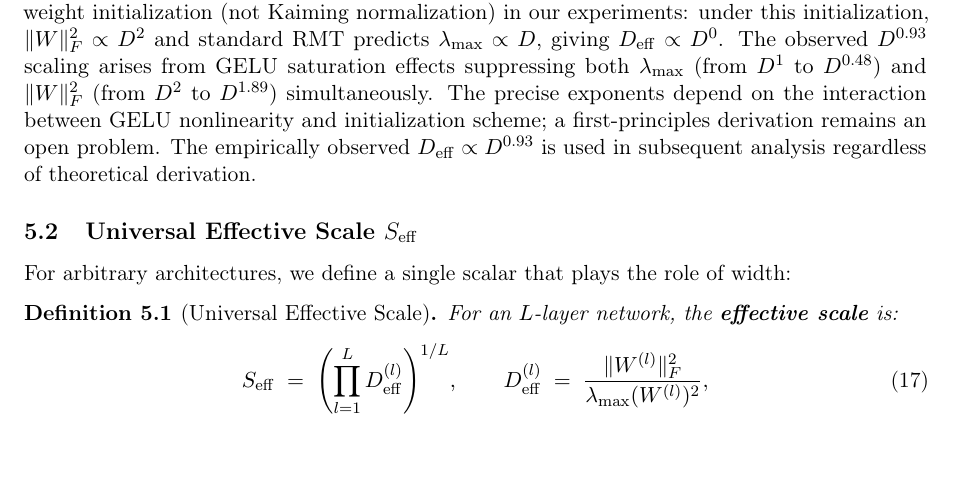
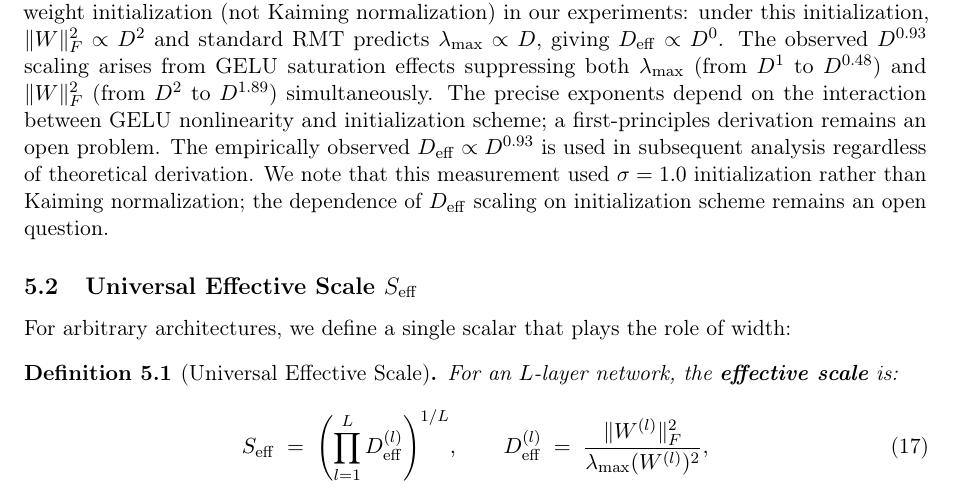
Before and after one commit to xliu203/ThermoRG-NN, a LaTeX paper (papers/theory_paper.tex): part of page 6 of 16, cut so that both start at the same text, the shorter picture padded with empty space. Compiled offline with pdfLaTeX.

Commit message:
Add initialization sensitivity note to Gap 2 discussion

```diff
--- a/papers/theory_paper.tex
+++ b/papers/theory_paper.tex
@@ -293,7 +293,7 @@ where $\mu_D = \mathbb{E}[\mathrm{GELU}'(z)] \approx 0.5$ (mean derivative over
 \end{equation}
 Note: this empirically observed $D^{0.26}$ scaling should \emph{not} be interpreted as evidence for a GELU saturation regime. Gap 2 established that standard RMT at initialization predicts $\lambda_{\max} \propto D^{0.48}$, and Gap 2b showed that SGD training from standard initialization cannot reach the $D^{0.26}$ regime---within one training step, $\lambda_{\max}$ diverges sharply toward $+\infty$ (numerical overflow at $D \geq 256$), indicating a sharp spectral explosion rather than saturation. The physical mechanism behind the observed $\lambda_{\max} \propto D^{0.26}$ and the resulting $J_{\mathrm{topo}}(D) \propto D^{-\alpha_{\mathrm{GELU}}/L}$ remains an open question; standard RMT eigenvalue concentration combined with finite-width corrections is the more plausible working hypothesis.
 
-\medskip\noindent\textbf{Step 4: Effective dimension scaling.} Gap 2 measures $D_{\mathrm{eff}}(D) \propto D^{0.93}$, a near-linear scaling that is not predicted by standard RMT. The analysis is complicated by the use of $\sigma=1.0$ weight initialization (not Kaiming normalization) in our experiments: under this initialization, $\|W\|_F^2 \propto D^2$ and standard RMT predicts $\lambda_{\max} \propto D$, giving $D_{\mathrm{eff}} \propto D^0$. The observed $D^{0.93}$ scaling arises from GELU saturation effects suppressing both $\lambda_{\max}$ (from $D^1$ to $D^{0.48}$) and $\|W\|_F^2$ (from $D^2$ to $D^{1.89}$) simultaneously. The precise exponents depend on the interaction between GELU nonlinearity and initialization scheme; a first-principles derivation remains an open problem. The empirically observed $D_{\mathrm{eff}} \propto D^{0.93}$ is used in subsequent analysis regardless of theoretical derivation.
+\medskip\noindent\textbf{Step 4: Effective dimension scaling.} Gap 2 measures $D_{\mathrm{eff}}(D) \propto D^{0.93}$, a near-linear scaling that is not predicted by standard RMT. The analysis is complicated by the use of $\sigma=1.0$ weight initialization (not Kaiming normalization) in our experiments: under this initialization, $\|W\|_F^2 \propto D^2$ and standard RMT predicts $\lambda_{\max} \propto D$, giving $D_{\mathrm{eff}} \propto D^0$. The observed $D^{0.93}$ scaling arises from GELU saturation effects suppressing both $\lambda_{\max}$ (from $D^1$ to $D^{0.48}$) and $\|W\|_F^2$ (from $D^2$ to $D^{1.89}$) simultaneously. The precise exponents depend on the interaction between GELU nonlinearity and initialization scheme; a first-principles derivation remains an open problem. The empirically observed $D_{\mathrm{eff}} \propto D^{0.93}$ is used in subsequent analysis regardless of theoretical derivation. We note that this measurement used $\sigma=1.0$ initialization rather than Kaiming normalization; the dependence of $D_{\mathrm{eff}}$ scaling on initialization scheme remains an open question.
 
 \subsection{Universal Effective Scale $S_{\mathrm{eff}}$}
 
```
